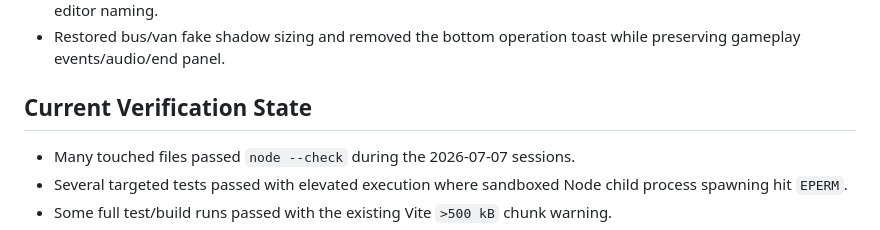
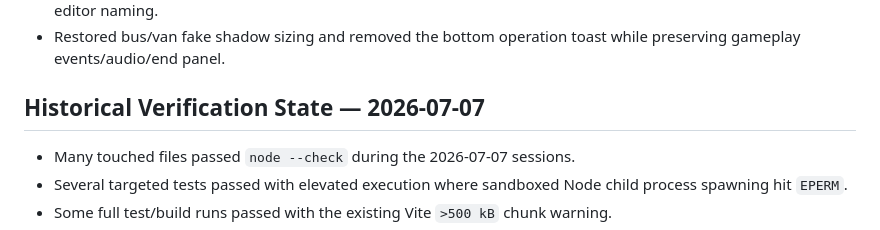
Before and after one commit to caoyunw/BusLoopPlayable_2.0, a Markdown page: docs/project/playable-project-progress.md, the part around the change. Drawn GitHub-style.

Commit message:
docs: label historical verification state

```diff
--- a/docs/project/playable-project-progress.md
+++ b/docs/project/playable-project-progress.md
@@ -268,7 +268,7 @@ The project moved from the original 6-vehicle level1 prototype to the imported l
 - Added directional-light/editor controls, passenger material controls, vehicle arrow outline controls, and Map Scale editor naming.
 - Restored bus/van fake shadow sizing and removed the bottom operation toast while preserving gameplay events/audio/end panel.
 
-## Current Verification State
+## Historical Verification State — 2026-07-07
 
 - Many touched files passed `node --check` during the 2026-07-07 sessions.
 - Several targeted tests passed with elevated execution where sandboxed Node child process spawning hit `EPERM`.
```
